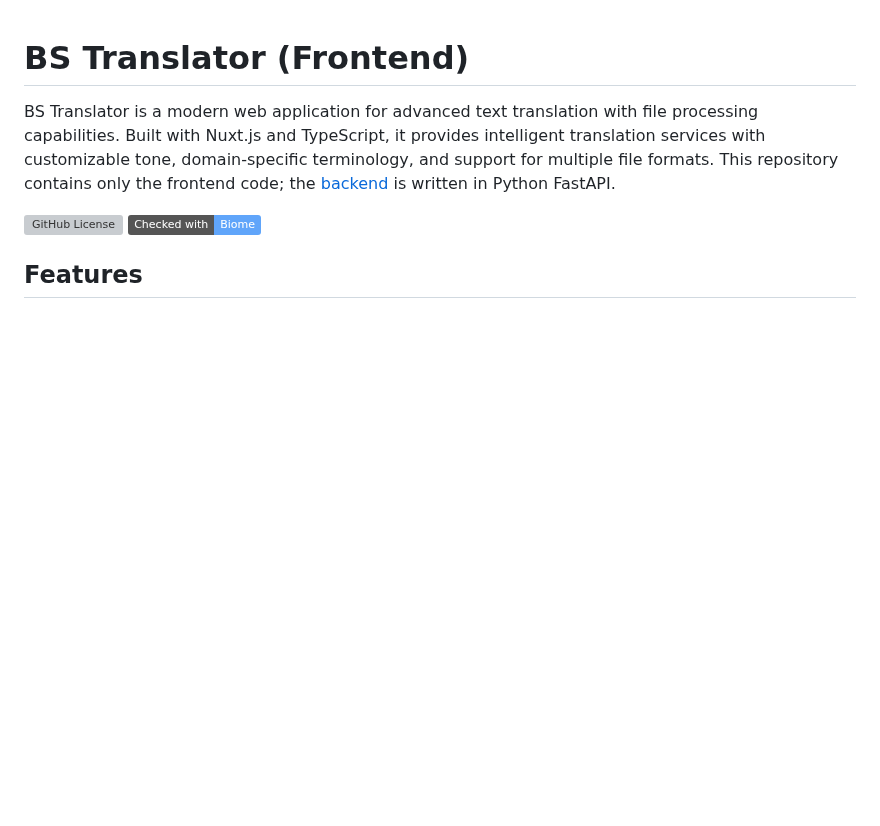
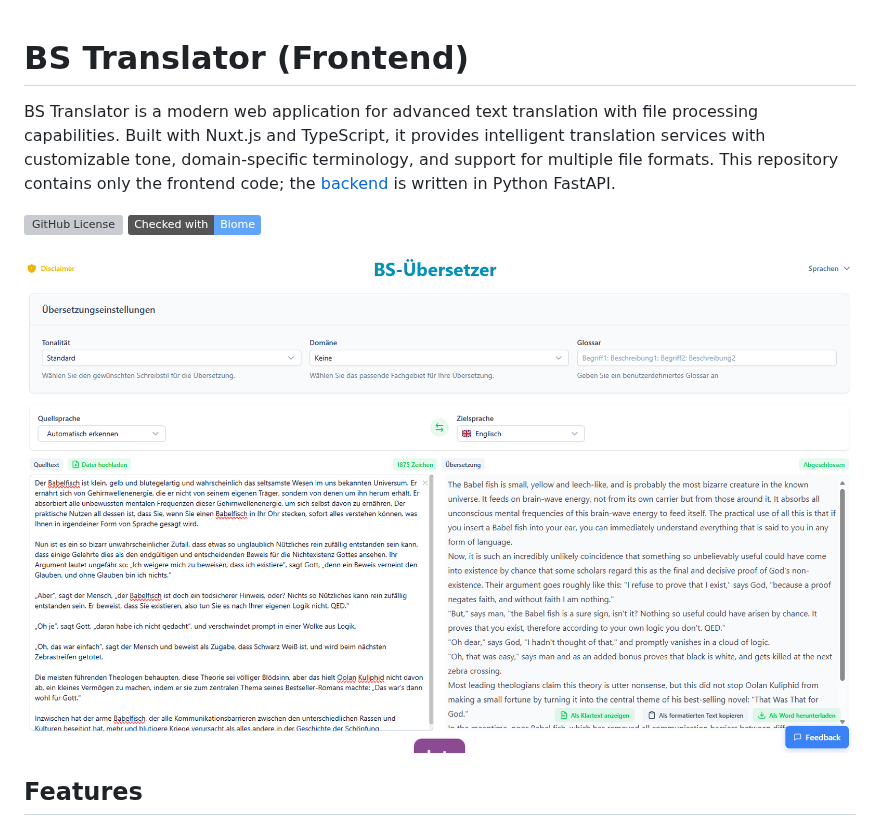
Before and after one commit to DCC-BS/bs-translator-frontend, a Markdown page: README.md, the part around the change. GitHub-like rendering; pictures changed too: _imgs/BsTranslator.png (added); badges without logos; blank space fills up the shorter version; grey boxes are pictures that could not be loaded.

Commit message:
added a screenshot of the bs translator

```diff
--- a/README.md
+++ b/README.md
@@ -3,6 +3,8 @@
 BS Translator is a modern web application for advanced text translation with file processing capabilities. Built with Nuxt.js and TypeScript, it provides intelligent translation services with customizable tone, domain-specific terminology, and support for multiple file formats. This repository contains only the frontend code; the [backend](https://github.com/DCC-BS/bs-translator-backend) is written in Python FastAPI.
 
 ![GitHub License](https://img.shields.io/github/license/DCC-BS/bs-translator-frontend) [![Checked with Biome](https://img.shields.io/badge/Checked_with-Biome-60a5fa?style=flat&logo=biome)](https://biomejs.dev)
+
+![Screenshot of BS Translator](./_imgs/BsTranslator.png)
 
 ## Features
 
```
